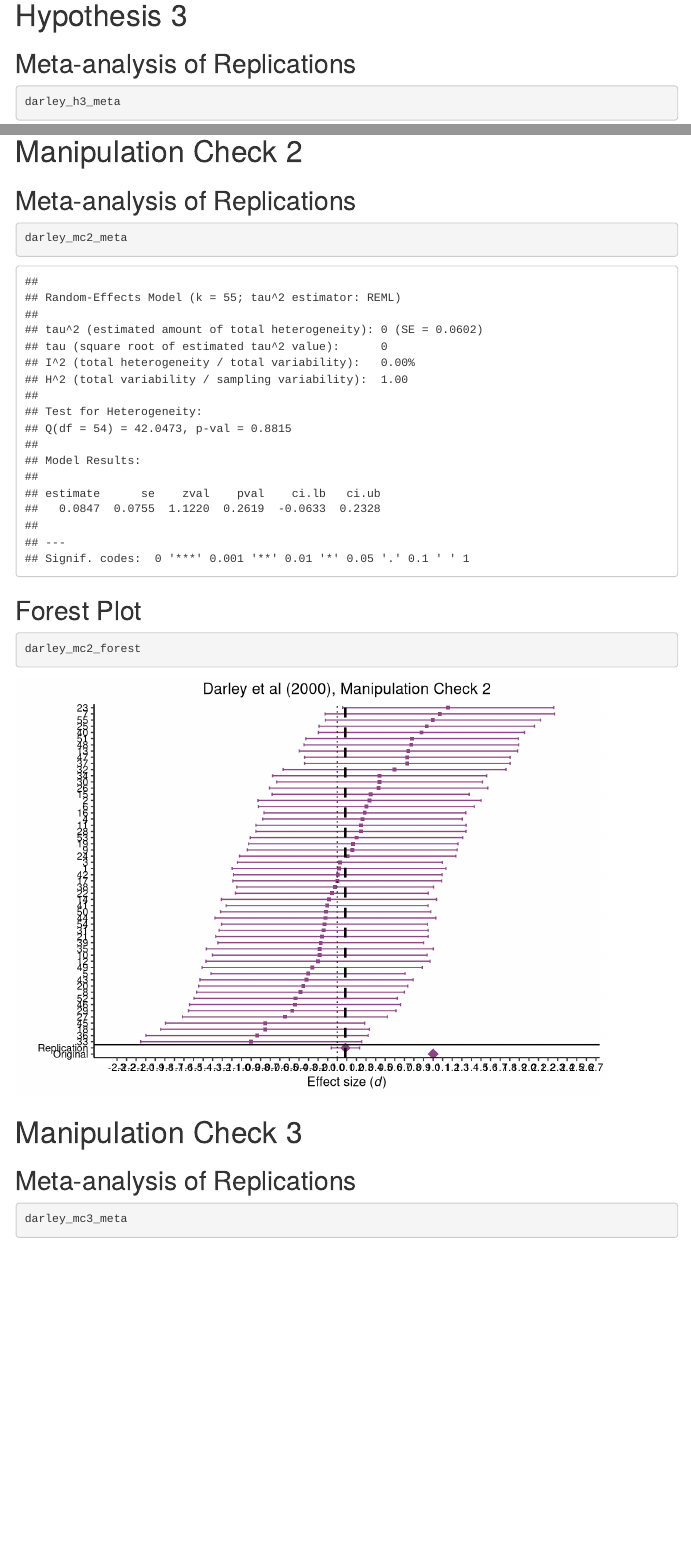
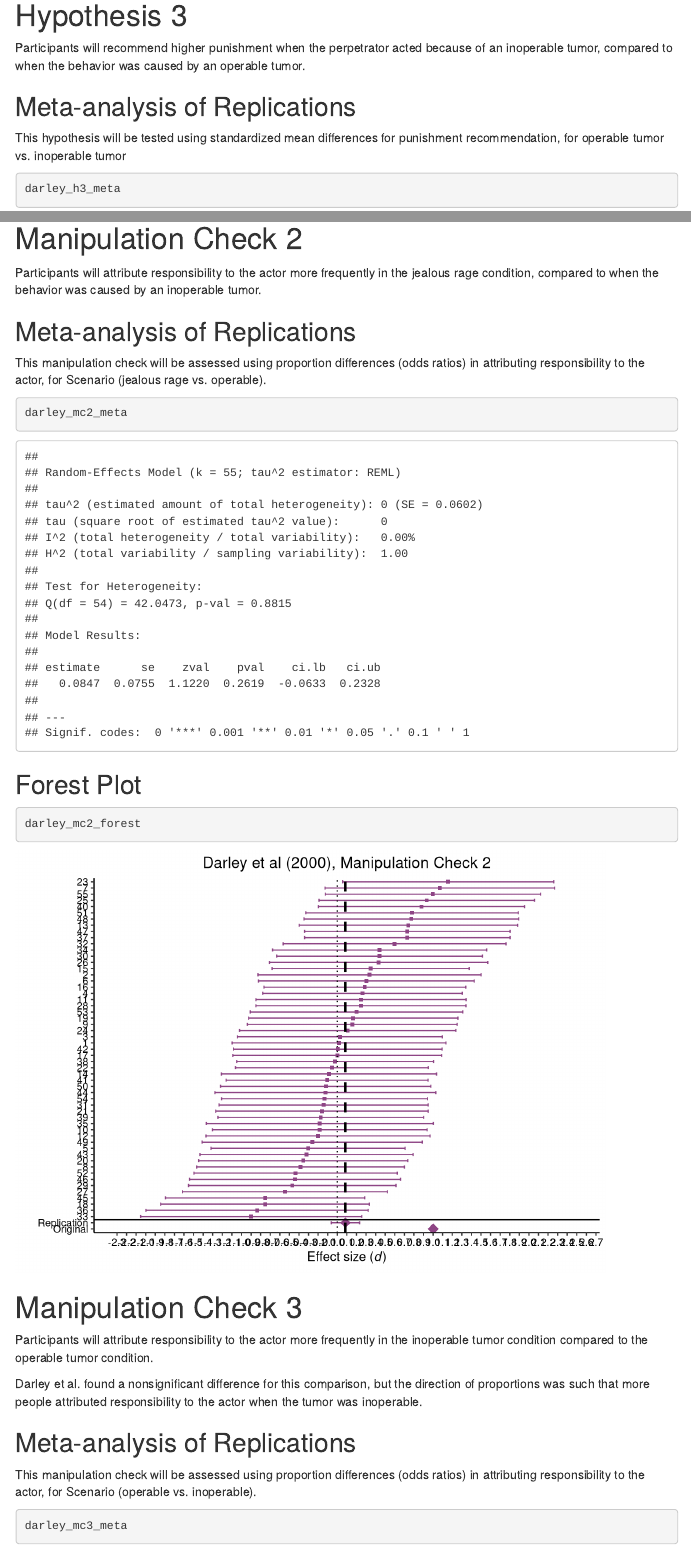
Before and after one commit to RabbitSnore/many-legal-labs, an R Markdown document (report_darley.Rmd): the page in a window 1100 px wide, from 2480 px down before the commit and from 2680 px down after it, so that both start at the same text, and a second part further down, joined at a grey line. Rendered offline with R 4.5, knitr and Pandoc, with nearby package versions; menus at the side of the page are left out.

Commit message:
fixing up the report

````diff
--- a/report_darley.Rmd
+++ b/report_darley.Rmd
@@ -55,7 +63,11 @@ darley_h2_forest
 
 # Hypothesis 3
 
+Participants will recommend higher punishment when the perpetrator acted because of an inoperable tumor, compared to when the behavior was caused by an operable tumor.
+
 ## Meta-analysis of Replications
+
+This hypothesis will be tested using standardized mean differences for punishment recommendation, for operable tumor vs. inoperable tumor
 
 ```{r}
 darley_h3_meta
@@ -83,7 +99,11 @@ darley_mc1_forest
 
 # Manipulation Check 2
 
+Participants will attribute responsibility to the actor more frequently in the jealous rage condition, compared to when the behavior was caused by an inoperable tumor.
+
 ## Meta-analysis of Replications
+
+This manipulation check will be assessed using proportion differences (odds ratios) in attributing responsibility to the actor, for Scenario (jealous rage vs. operable).
 
 ```{r}
 darley_mc2_meta
@@ -97,7 +117,13 @@ darley_mc2_forest
 
 # Manipulation Check 3
 
+Participants will attribute responsibility to the actor more frequently in the inoperable tumor condition compared to the operable tumor condition.
+
+Darley et al. found a nonsignificant difference for this comparison, but the direction of proportions was such that more people attributed responsibility to the actor when the tumor was inoperable.
+
 ## Meta-analysis of Replications
+
+This manipulation check will be assessed using proportion differences (odds ratios) in attributing responsibility to the actor, for Scenario (operable vs. inoperable).
 
 ```{r}
 darley_mc3_meta
````
Also changed, not shown: scripts/calculate/darley_core.R (+3 -3 lines), report_darley.Rmd (12 more changed lines).
